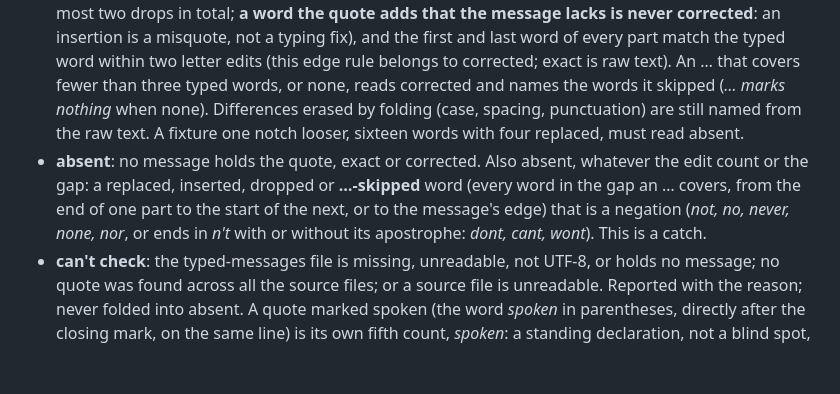
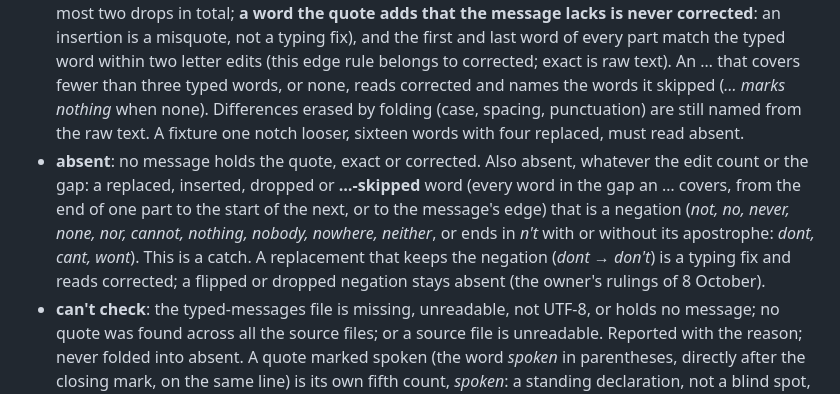
Before and after one commit to ForcingQ/stringline, a Markdown page: SPEC-your-words.md, the part around the change. GitHub-like rendering; blank space fills up the shorter version.

```diff
--- a/SPEC-your-words.md
+++ b/SPEC-your-words.md
@@ -14,7 +14,7 @@
 A quote's parts (split at …; an empty part at either end is dropped, and that … covers whatever words lie beyond the quote in the message) must appear in order within one message; the gap each … covers is measured in typed words. **Exact is judged on the raw text**, curly quotes and capitals included. **Folding applies to corrected only:** case, runs of white space, curly to straight quote marks and apostrophes, and these characters at a word's edges: `. , ; : ! ? " ' ( ) [ ]`. A word is a run of non-space characters after folding. The one-in-eight budget counts the quote's words, and every replaced or dropped word spends from it.
 - **exact**: each part appears, character for character, in one message, in order, and every … covers three or more typed words.
 - **corrected**: not exact, but each part aligns in order to a span of one message where, over the whole quote, at most one word in eight differs (rounded up, so a short quote allows one), each differing word is a replacement within two letter edits (insert, delete or change one letter; a swap of two neighbouring letters counts as one: the Damerau-Levenshtein distance) or a dropped typed word (at most two drops in total; **a word the quote adds that the message lacks is never corrected**: an insertion is a misquote, not a typing fix), and the first and last word of every part match the typed word within two letter edits (this edge rule belongs to corrected; exact is raw text). An … that covers fewer than three typed words, or none, reads corrected and names the words it skipped (*… marks nothing* when none). Differences erased by folding (case, spacing, punctuation) are still named from the raw text. A fixture one notch looser, sixteen words with four replaced, must read absent.
-- **absent**: no message holds the quote, exact or corrected. Also absent, whatever the edit count or the gap: a replaced, inserted, dropped or **…-skipped** word (every word in the gap an … covers, from the end of one part to the start of the next, or to the message's edge) that is a negation (*not, no, never, none, nor*, or ends in *n't* with or without its apostrophe: *dont, cant, wont*). This is a catch.
+- **absent**: no message holds the quote, exact or corrected. Also absent, whatever the edit count or the gap: a replaced, inserted, dropped or **…-skipped** word (every word in the gap an … covers, from the end of one part to the start of the next, or to the message's edge) that is a negation (*not, no, never, none, nor, cannot, nothing, nobody, nowhere, neither*, or ends in *n't* with or without its apostrophe: *dont, cant, wont*). This is a catch. A replacement that keeps the negation (*dont → don't*) is a typing fix and reads corrected; a flipped or dropped negation stays absent (the owner's rulings of 8 October).
 - **can't check**: the typed-messages file is missing, unreadable, not UTF-8, or holds no message; no quote was found across all the source files; or a source file is unreadable. Reported with the reason; never folded into absent. A quote marked spoken (the word *spoken* in parentheses, directly after the closing mark, on the same line) is its own fifth count, *spoken*: a standing declaration, not a blind spot, so it is reported and never counted toward the exit code (otherwise the first page quoting speech would keep the workflow red for good).
 
 When a quote matches several messages, exact outranks corrected, then the earliest message; the line reports the chosen one and how many messages matched. **Every exact and corrected line also shows up to three typed words before and after the matched span** (fewer at a message's edge, and *[start]* or *[end]* when there are none), so a reader sees what the quote cut (*I do not try and* before *claim that I am experienced…*). *Why these rules:* a typo, a dropped word, spacing and a capital are what "typing corrected" means here; an ellipsis that skips one word, a changed edge word and a flipped negation are how a quote is turned into a misquote, and a reviewer built each of them against the first draft. **Not proven:** a within-two-edits replacement that changes meaning (*strong* to *wrong*, *learning* to *earning*) reads corrected; a verbatim fragment cut from a negated sentence reads exact, with the cut words shown beside it; an … that skips three or more words with no negation among them reads exact. The tool checks the words, not the meaning; the line shows the change and the surroundings, and reading them is the person's act.
```
Also changed, not shown: DECISIONS-2026-10-08-s4.md (+2 -0 lines).
